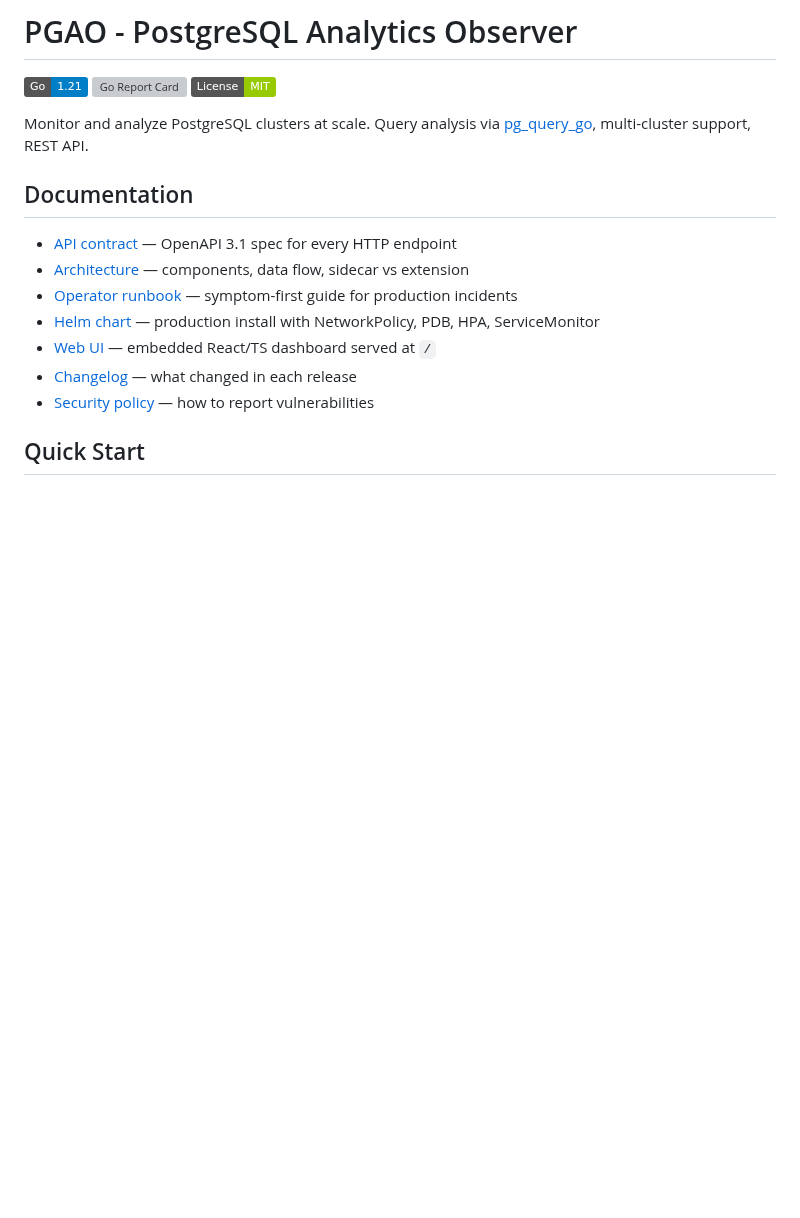
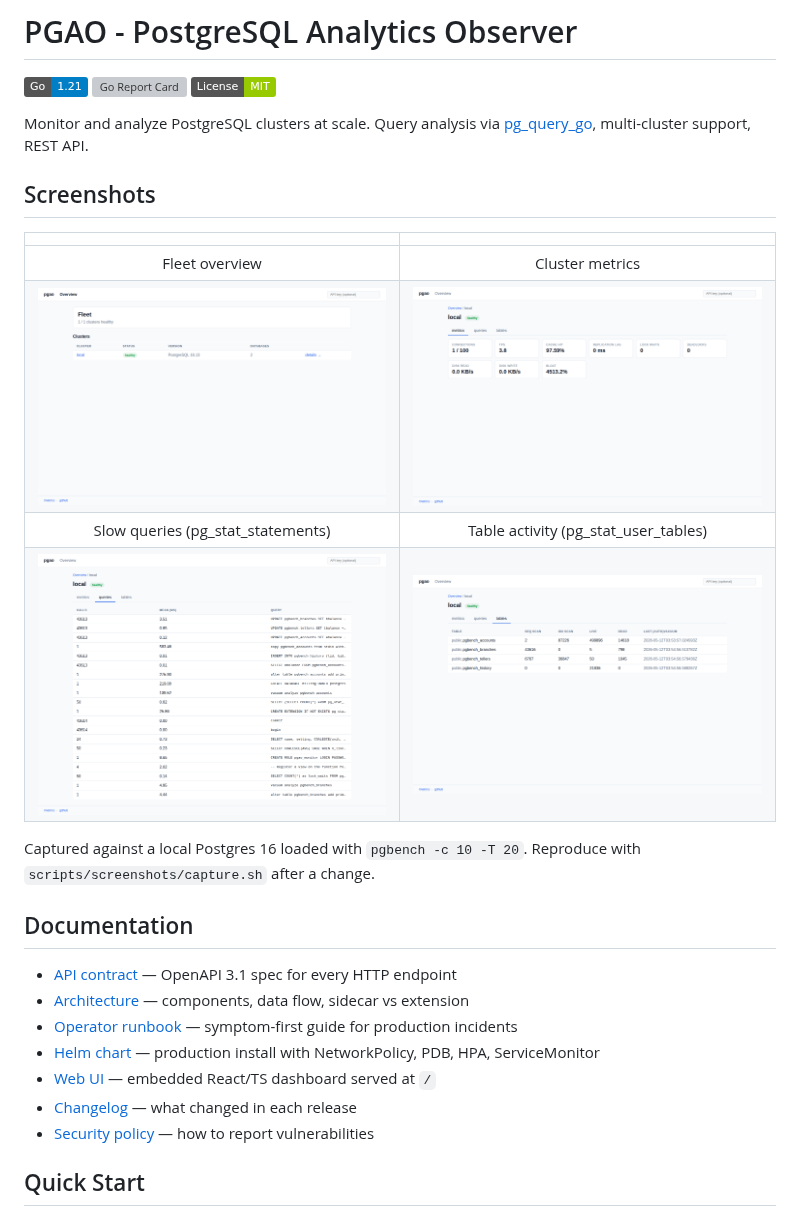
Before and after one commit to zvdy/pgao, a Markdown page: README.md, the part around the change. Drawn GitHub-style; pictures changed too: docs/screenshots/01-overview.png (added), docs/screenshots/02-cluster-metrics.png (added), docs/screenshots/03-cluster-queries.png (added); badges without logos; blank space fills up the shorter version; grey boxes are pictures that could not be loaded.

Commit message:
docs: UI screenshots + reproducible capture script
Adds four real-data screenshots under docs/screenshots/ and a
reproducible capture script (scripts/screenshots/capture.sh) that
spins up a local Postgres 16 + pgao + pgbench load and walks the SPA
with Playwright + headless Chromium.

Screenshots captured against:
- PostgreSQL 16.13 on 127.0.0.1:55432 with pg_stat_statements preloaded
- pgbench -c 10 -j 2 -T 20 (≈ 22 k transactions / ~1 100 tps)
- pgao bundle from main (Phase 1 UI: overview + metrics + queries +
  tables tabs)

What you see in each:
- 01-overview: fleet readiness "1 / 1 clusters healthy", local
  cluster row with healthy badge, PostgreSQL 16.13 version, 2
  databases.
- 02-cluster-metrics: 9 metric tiles (connections, TPS, cache hit
  97.59 %, replication lag, lock waits, deadlocks, disk I/O, bloat).
- 03-cluster-queries: top slow queries pulled from pg_stat_statements
  — pgbench's UPDATE/SELECT/INSERT against pgbench_branches /
  pgbench_tellers / pgbench_accounts / pgbench_history at 43 k calls
  with per-query mean exec time.
- 04-cluster-tables: pgbench_* tables with seq/idx scan counts, live
  + dead tuples, and last autovacuum timestamps.

The capture script is documented so reviewers can re-run it locally
on any UI change and commit the refreshed PNGs alongside the patch
(`scripts/screenshots/capture.sh`). It rebuilds the web bundle,
rebuilds the pgao binary, starts a fresh Postgres data dir under
/tmp, runs pgbench, then drives Playwright. Total runtime ~90 s on
a developer laptop.

README now links the screenshots from the top of the file with a
2x2 grid and a one-line "how this was captured" note.

https://claude.ai/code/session_015q8db5f5DdjsNwZqVzw82N

```diff
--- a/README.md
+++ b/README.md
@@ -5,6 +5,18 @@
 [![License](https://img.shields.io/badge/License-MIT-green.svg)](LICENSE)
 
 Monitor and analyze PostgreSQL clusters at scale. Query analysis via [pg_query_go](https://github.com/pganalyze/pg_query_go), multi-cluster support, REST API.
+
+## Screenshots
+
+| | |
+| :---: | :---: |
+| Fleet overview | Cluster metrics |
+| [![Overview](docs/screenshots/01-overview.png)](docs/screenshots/01-overview.png) | [![Metrics](docs/screenshots/02-cluster-metrics.png)](docs/screenshots/02-cluster-metrics.png) |
+| Slow queries (pg_stat_statements) | Table activity (pg_stat_user_tables) |
+| [![Queries](docs/screenshots/03-cluster-queries.png)](docs/screenshots/03-cluster-queries.png) | [![Tables](docs/screenshots/04-cluster-tables.png)](docs/screenshots/04-cluster-tables.png) |
+
+Captured against a local Postgres 16 loaded with `pgbench -c 10 -T 20`.
+Reproduce with `scripts/screenshots/capture.sh` after a change.
 
 ## Documentation
 
```
Also changed, not shown: 1 other file.
